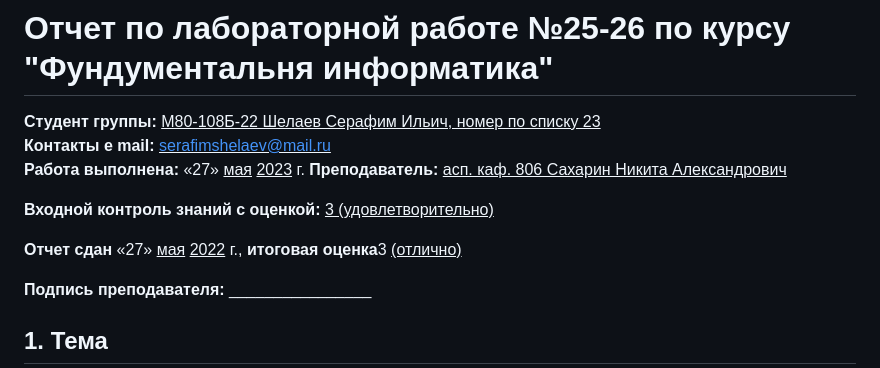
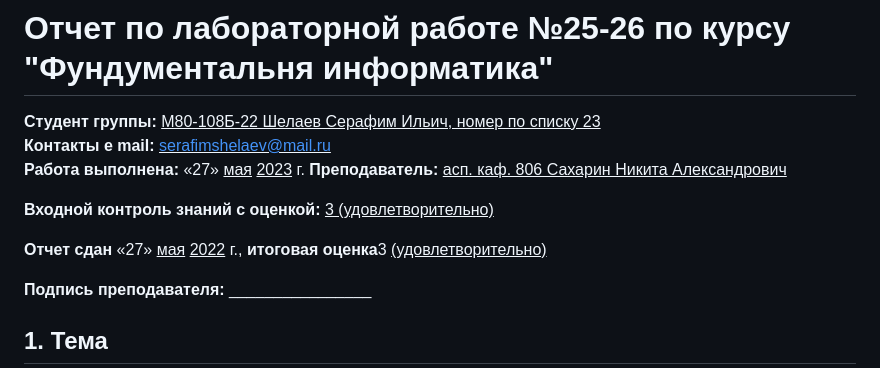
Before and after one commit to mai-806-1st-year/fundamentals-of-computer-science-suleisman, a Markdown page: lab25-26/README.md, the part around the change. Drawn GitHub-style.

```diff
--- a/lab25-26/README.md
+++ b/lab25-26/README.md
@@ -6,7 +6,7 @@
 
 <b>Входной контроль знаний с оценкой:</b> <ins>3 (удовлетворительно)</ins>
 
-<b>Отчет сдан</b> «27» <ins>мая</ins> <ins>2022</ins> г., <b>итоговая оценка</b>3 <ins> (отлично)</ins>
+<b>Отчет сдан</b> «27» <ins>мая</ins> <ins>2022</ins> г., <b>итоговая оценка</b>3 <ins> (удовлетворительно)</ins>
 
 <b>Подпись преподавателя:</b> ________________
 ## 1. Тема
```
